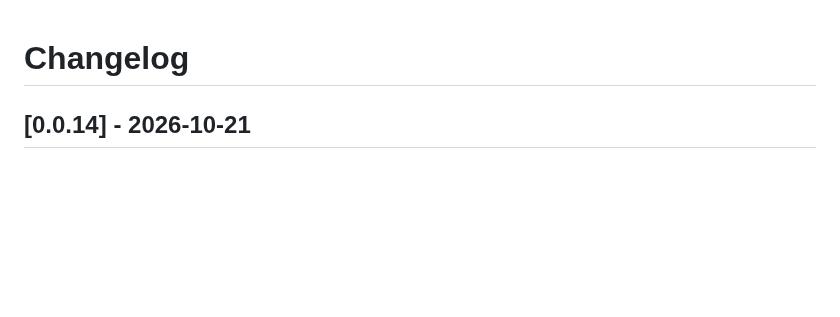
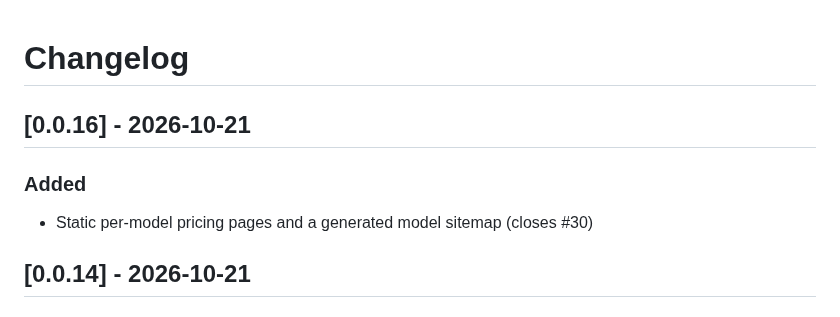
Before and after one commit to jvrck/openrouterlist, a Markdown page: CHANGELOG.md, the part around the change. Drawn GitHub-style; blank space fills up the shorter version.

```diff
--- a/CHANGELOG.md
+++ b/CHANGELOG.md
@@ -1,4 +1,10 @@
 # Changelog
+
+## [0.0.16] - 2026-10-21
+
+### Added
+
+- Static per-model pricing pages and a generated model sitemap (closes #30)
 
 ## [0.0.14] - 2026-10-21
 
```
Also changed, not shown: CLAUDE.md (+2 -2 lines), README.md (+1 -0 lines), docs/screenshots/pages-model-dark.png (added), docs/screenshots/pages-model-mobile.png (added), docs/screenshots/pages-model-priced.png (added), docs/screenshots/pages-model-retiring.png (added), docs/screenshots/pages-model-router.png (added), docs/screenshots/pages-table-links.png (added), 4 other files.
